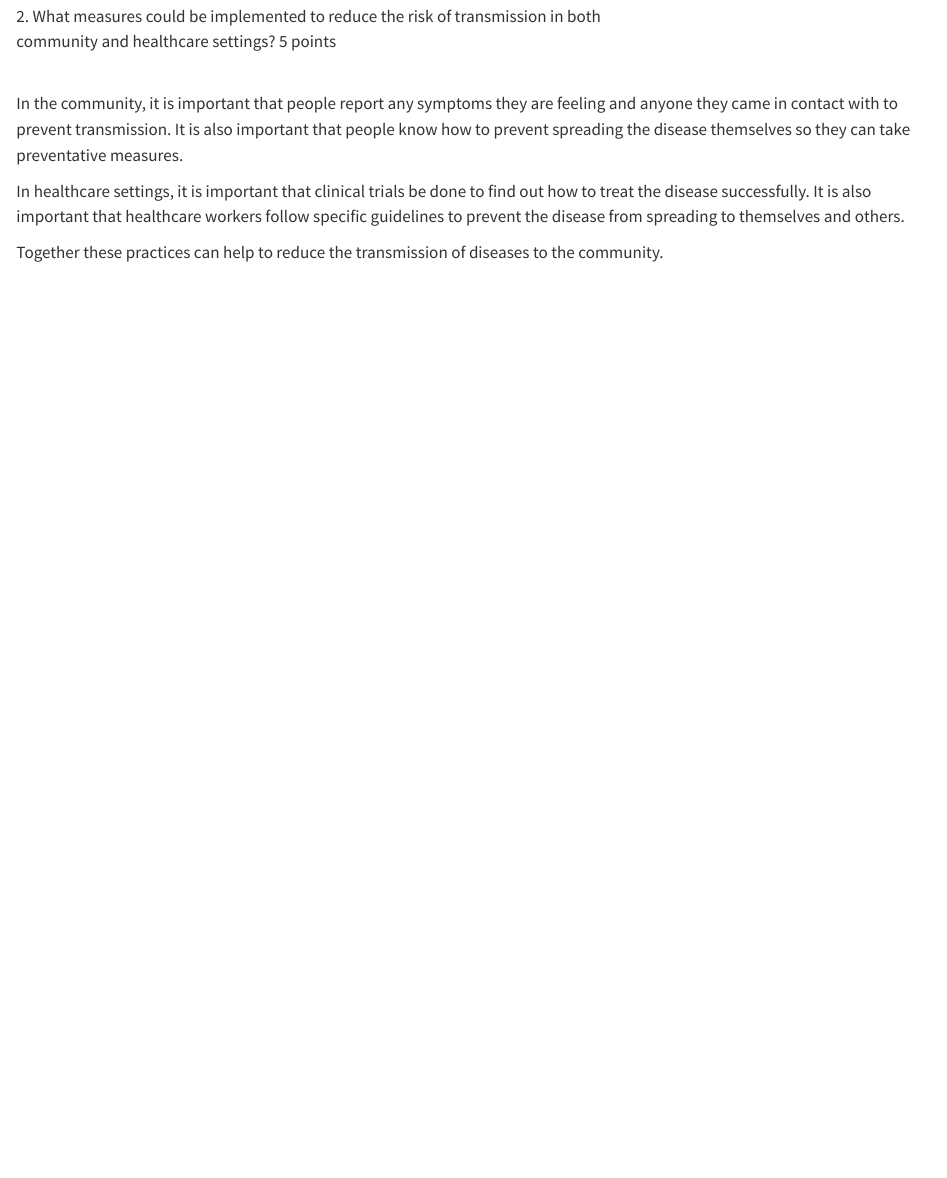
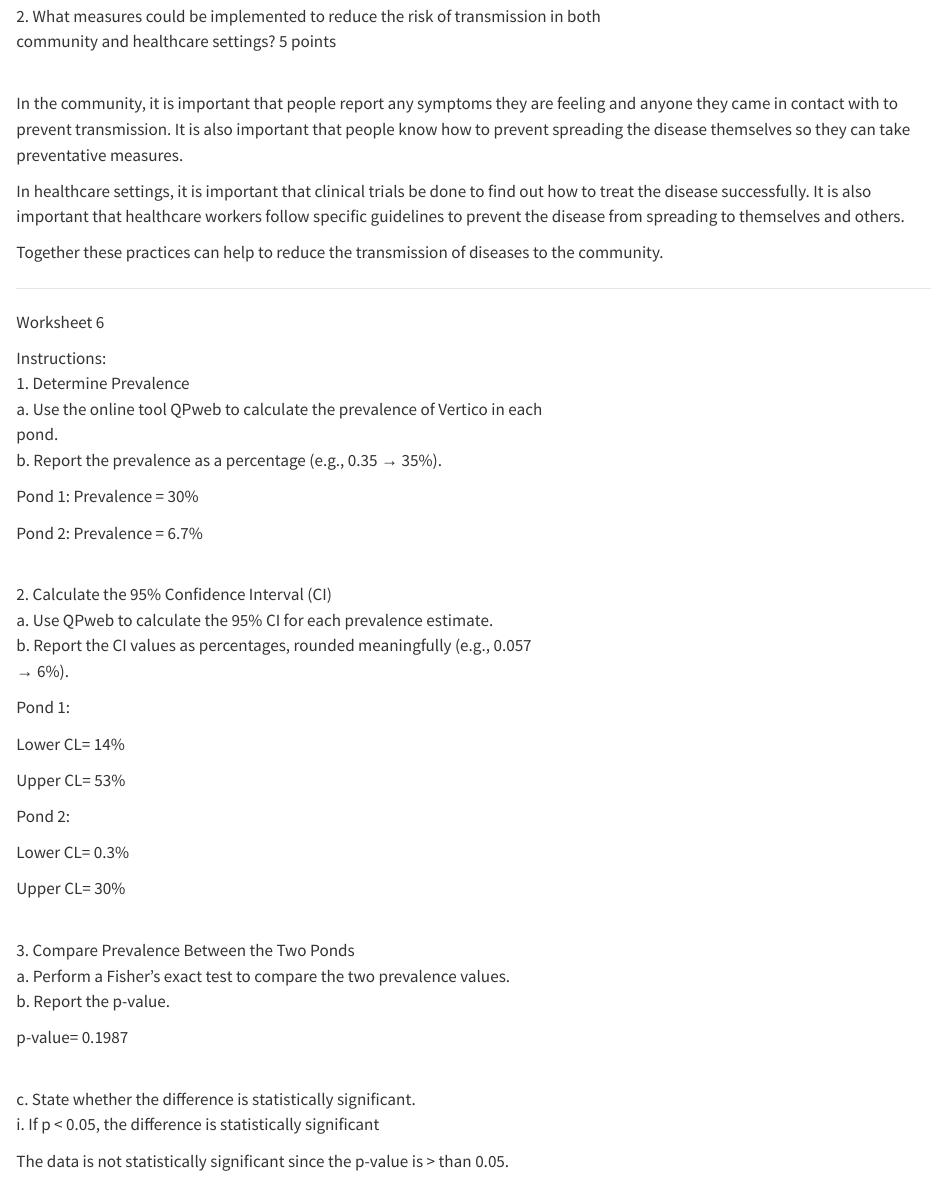
Before and after one commit to bgg0011/DisEco2025, a Quarto document (worksheets/BG_DisEco_Fall2025.qmd): the page in a window 1100 px wide, from 9870 px down. Rendered offline with R 4.5, knitr and Pandoc in place of Quarto, with nearby package versions.

Commit message:
Add files via upload

```diff
--- a/worksheets/BG_DisEco_Fall2025.qmd
+++ b/worksheets/BG_DisEco_Fall2025.qmd
@@ -438,3 +438,48 @@ In the community, it is important that people report any symptoms they are feeli
 In healthcare settings, it is important that clinical trials be done to find out how to treat the disease successfully. It is also important that healthcare workers follow specific guidelines to prevent the disease from spreading to themselves and others.
 
 Together these practices can help to reduce the transmission of diseases to the community.
+
+------------------------------------------------------------------------
+
+Worksheet 6
+
+Instructions:\
+1. Determine Prevalence\
+a. Use the online tool QPweb to calculate the prevalence of Vertico in each\
+pond.\
+b. Report the prevalence as a percentage (e.g., 0.35 → 35%).
+
+Pond 1: Prevalence = 30%
+
+Pond 2: Prevalence = 6.7%
+
+\
+2. Calculate the 95% Confidence Interval (CI)\
+a. Use QPweb to calculate the 95% CI for each prevalence estimate.\
+b. Report the CI values as percentages, rounded meaningfully (e.g., 0.057\
+→ 6%).
+
+Pond 1:
+
+Lower CL= 14%
+
+Upper CL= 53%
+
+Pond 2:
+
+Lower CL= 0.3%
+
+Upper CL= 30%
+
+\
+3. Compare Prevalence Between the Two Ponds\
+a. Perform a Fisher’s exact test to compare the two prevalence values.\
+b. Report the p-value.
+
+p-value= 0.1987
+
+\
+c. State whether the difference is statistically significant.\
+i. If p \< 0.05, the difference is statistically significant
+
+The data is not statistically significant since the p-value is \> than 0.05.
```
